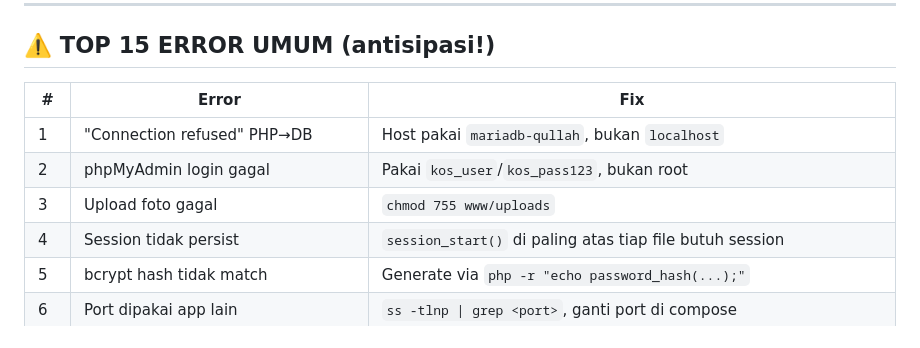
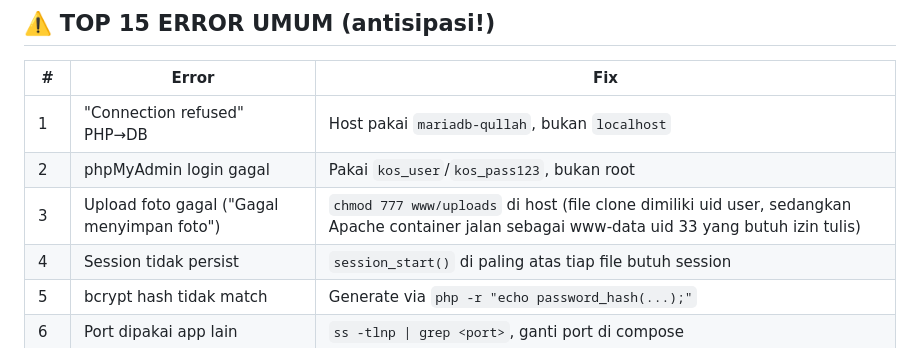
Before and after one commit to qulDev/tugas-2-cloud-computing, a Markdown page: ROADMAP_Checklist.md, the part around the change. Rendered like a GitHub page.

```diff
--- a/ROADMAP_Checklist.md
+++ b/ROADMAP_Checklist.md
@@ -636,7 +636,7 @@ git add . && git commit -m "feat: polishing UI Bootstrap (Faze 6)" && git push
 |---|-------|-----|
 | 1 | "Connection refused" PHP→DB | Host pakai `mariadb-qullah`, bukan `localhost` |
 | 2 | phpMyAdmin login gagal | Pakai `kos_user`/`kos_pass123`, bukan root |
-| 3 | Upload foto gagal | `chmod 755 www/uploads` |
+| 3 | Upload foto gagal ("Gagal menyimpan foto") | `chmod 777 www/uploads` di host (file clone dimiliki uid user, sedangkan Apache container jalan sebagai www-data uid 33 yang butuh izin tulis) |
 | 4 | Session tidak persist | `session_start()` di paling atas tiap file butuh session |
 | 5 | bcrypt hash tidak match | Generate via `php -r "echo password_hash(...);"` |
 | 6 | Port dipakai app lain | `ss -tlnp \| grep <port>`, ganti port di compose |
```
Also changed, not shown: README.md (+3 -0 lines).
